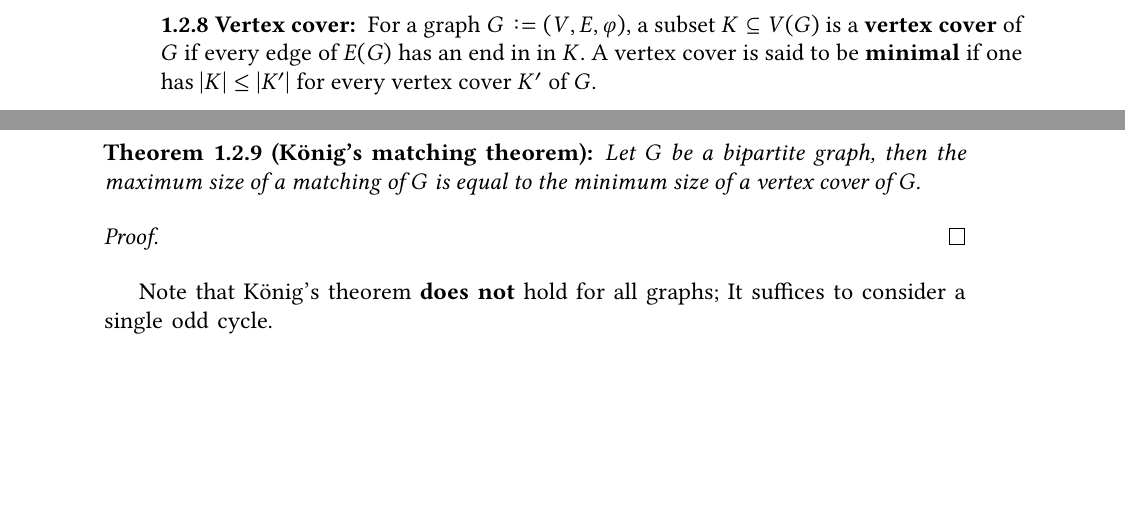
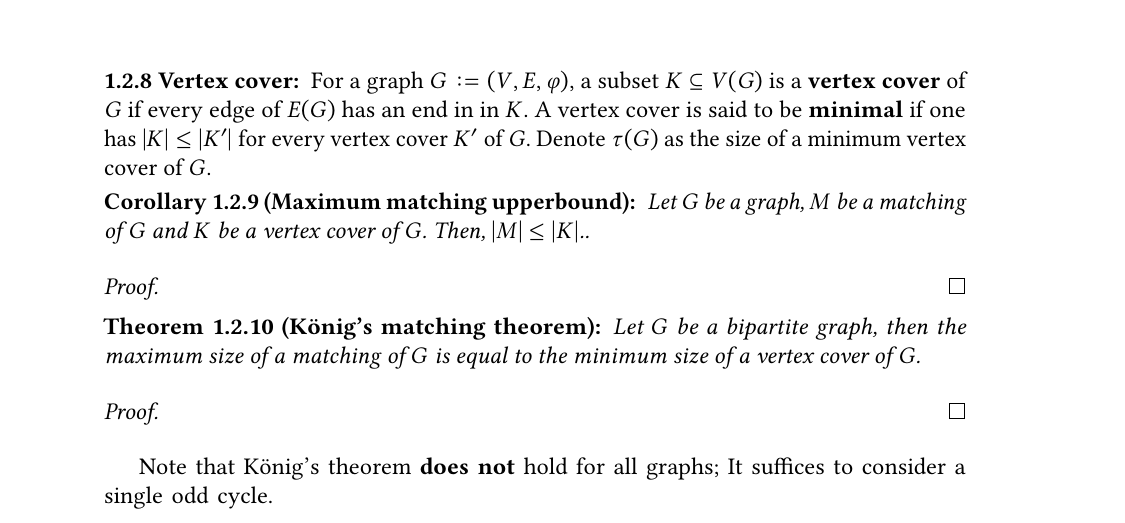
Before and after one commit to antoniomsah/algebraic-max-matching, a LaTeX thesis (tese.tex, which reads conteudo/02-max-matching.tex): two parts of pages 18 and 19 of 21 before the commit and part of page 19 of 21 after it, the two joined at a grey line, cut so that both start at the same text, the shorter picture padded with empty space. Compiled offline with pdfLaTeX.

Commit message:
Refactor chapter 1 introduction and add more definitions

```diff
--- a/conteudo/02-max-matching.tex
+++ b/conteudo/02-max-matching.tex
@@ -29,7 +29,17 @@ Now, the maximum matching problem can be described as:
 \begin{definition}[Vertex cover]
 	For a graph \(G \coloneqq (V, E, \varphi)\), a subset \(K \subseteq V(G)\) is a \textbf{vertex cover} of \(G\) if every edge of \(E(G)\) has an end in in \(K\).
 	A vertex cover is said to be \textbf{minimal} if one has \(|K| \leq |K'|\) for every vertex cover \(K'\) of \(G\).
+	Denote \(\tau(G)\) as the size of a minimum vertex cover of \(G\).
 \end{definition}
+
+\begin{corollary}[Maximum matching upperbound]
+	Let \(G\) be a graph, \(M\) be a matching of \(G\) and \(K\) be a vertex cover of \(G\).
+	Then, \(|M| \leq |K|\)..
+\end{corollary}
+
+\begin{proof}
+
+\end{proof}
 
 \begin{theorem}[K\"onig's matching theorem]
 	Let \(G\) be a bipartite graph, then the maximum size of a matching of \(G\) is equal to the minimum size of a vertex cover of \(G\).
```
Also changed, not shown: conteudo/01-graphs.tex (+2 -1 lines), tese.pdf, conteudo/02-max-matching.tex (2 more changed lines), 1 other file.
